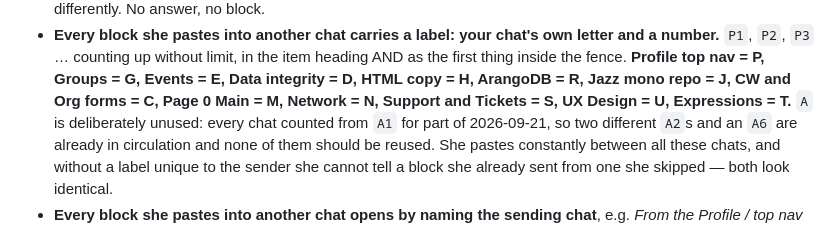
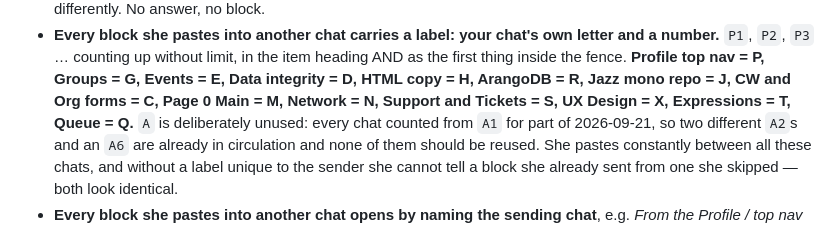
Before and after one commit to Creating-Works/content, a Markdown page: CLAUDE.md, the part around the change. GitHub-like rendering.

Commit message:
How Jessie works: UX Design is X, not U
Jessie's call, and the obvious one — UX Design, X. It replaces the U this chat
assigned on its own a few minutes ago.

The reason X was avoided at all was that the new-chat opener used <X> as its
placeholder for the paste letter, so a block labelled X1 read as a blank
nobody filled in. That is fixed at the source in the same breath: the
placeholder in design/start-here.md is now <LETTER>, matching <TITLE> and
<ONE SENTENCE> around it. X is an ordinary letter again.

This line also carries Queue = Q, added by another chat in this checkout and
still uncommitted when this edit landed. Both edits are on the same line so
they could not be separated. Their line is untouched.

Co-Authored-By: Claude Opus 5 <noreply@anthropic.com>

```diff
--- a/CLAUDE.md
+++ b/CLAUDE.md
@@ -139,7 +139,7 @@ were already wrong on 2026-09-21.
   `P1`, `P2`, `P3` … counting up without limit, in the item heading AND as the first thing inside the
   fence. **Profile top nav = P, Groups = G, Events = E, Data integrity = D, HTML copy = H, ArangoDB =
   R, Jazz mono repo = J, CW and Org forms = C, Page 0 Main = M, Network = N, Support and Tickets = S,
-  UX Design = U, Expressions = T.** `A` is deliberately unused: every
+  UX Design = X, Expressions = T, Queue = Q.** `A` is deliberately unused: every
   chat counted from `A1` for part of 2026-09-21, so two different `A2`s and an `A6` are already in
   circulation and none of them should be reused. She pastes constantly between all these chats, and
   without a label unique to the sender she cannot tell a block she already sent from one she skipped
```
